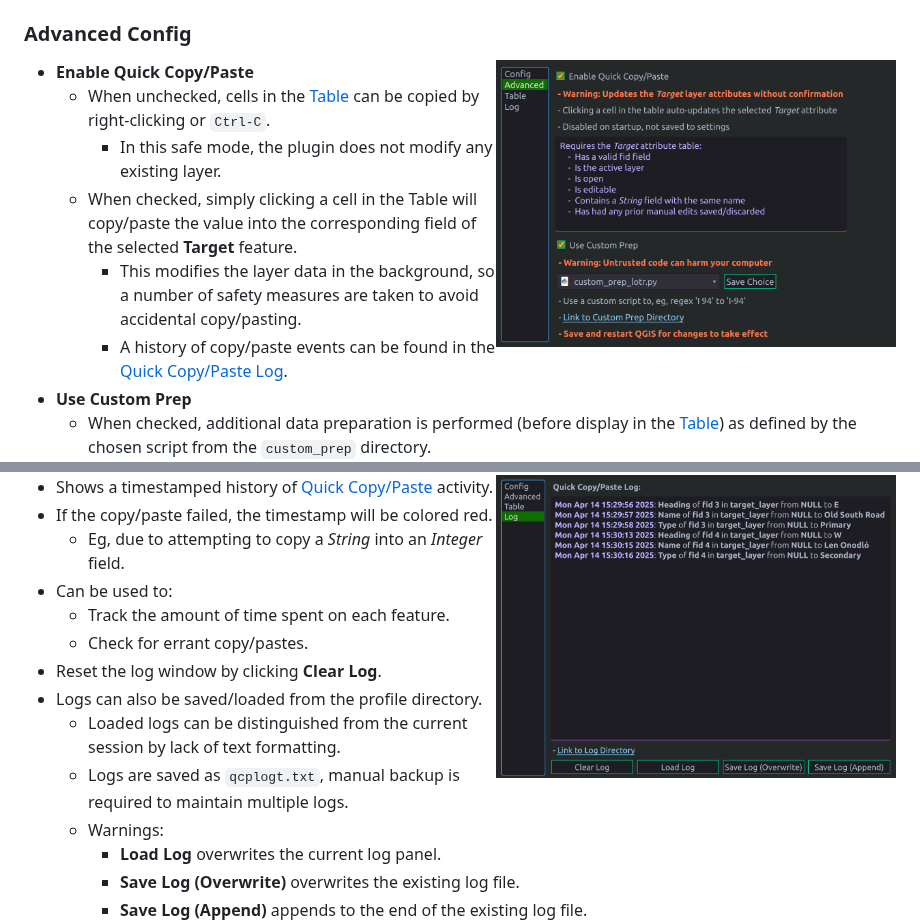
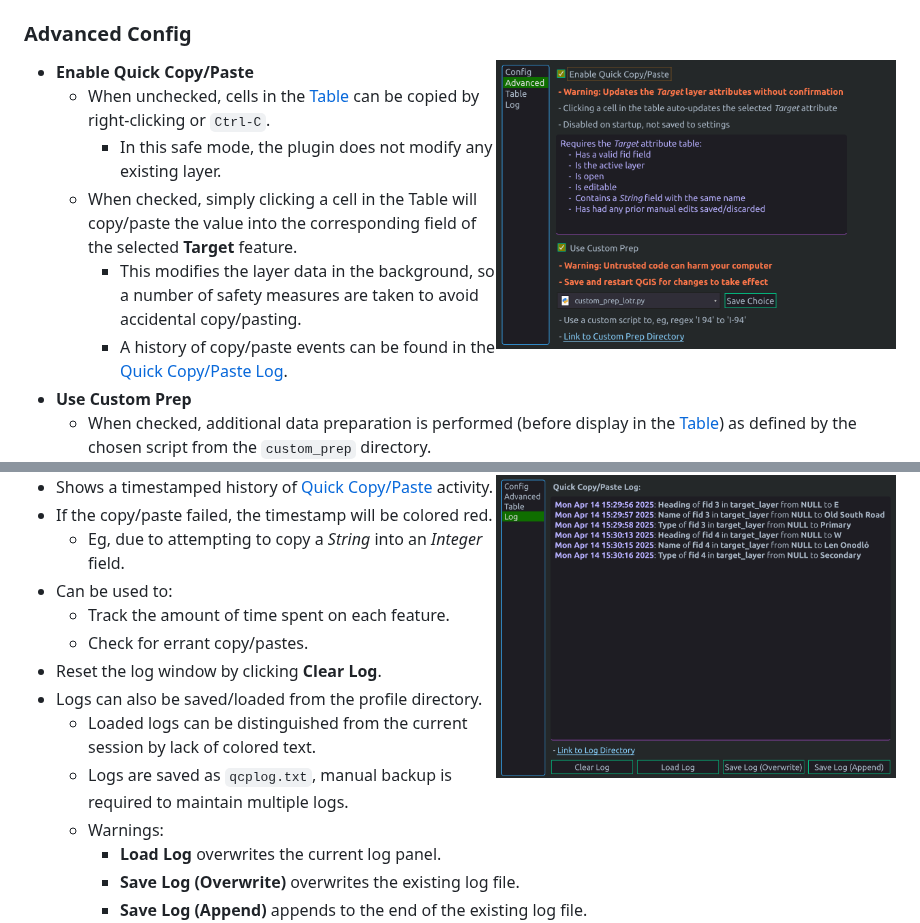
Before and after one commit to tetrakai1/GetFeats, a Markdown page: README.md, 2 parts joined by grey strips. GitHub-like rendering; pictures changed too: img/readme/advanced_page.png.

Commit message:
Updated advanced page pic and small edit to readme

```diff
--- a/README.md
+++ b/README.md
@@ -125,8 +125,8 @@ The plugin directory can be found from the QGIS menu bar:
     - Check for errant copy/pastes.
   - Reset the log window by clicking **Clear Log**.
   - Logs can also be saved/loaded from the profile directory.
-    - Loaded logs can be distinguished from the current session by lack of text formatting.
-    - Logs are saved as `qcplogt.txt`, manual backup is required to maintain multiple logs.
+    - Loaded logs can be distinguished from the current session by lack of colored text.
+    - Logs are saved as `qcplog.txt`, manual backup is required to maintain multiple logs.
     - Warnings:
       - **Load Log** overwrites the current log panel.
       - **Save Log (Overwrite)** overwrites the existing log file.
```
